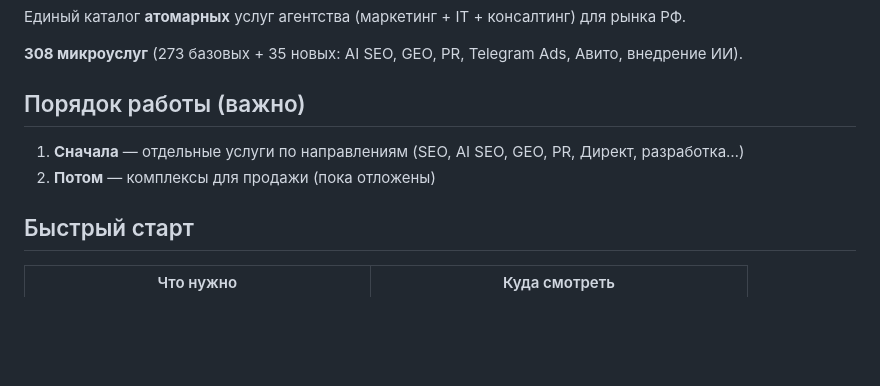
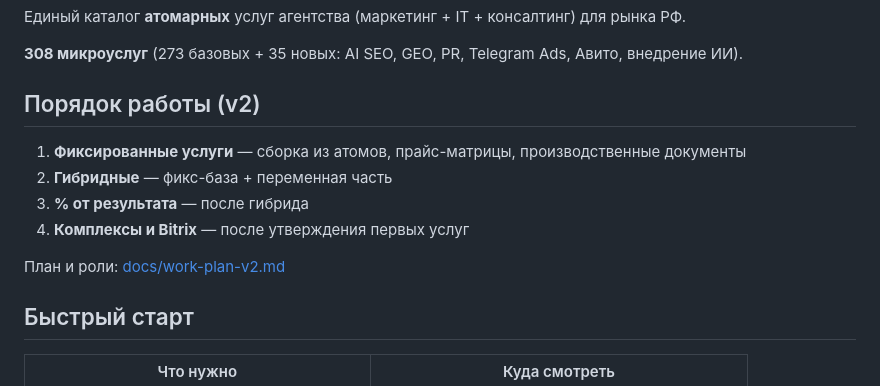
Before and after one commit to AliVertnd/Testsite, a Markdown page: README.md, the part around the change. Rendered like a GitHub page; blank space fills up the shorter version.

Commit message:
docs: план работ v2 — фикс → гибрид → %, роли, Bitrix
Co-authored-by: AliVertnd <AliVertnd@users.noreply.github.com>

```diff
--- a/README.md
+++ b/README.md
@@ -4,10 +4,14 @@
 
 **308 микроуслуг** (273 базовых + 35 новых: AI SEO, GEO, PR, Telegram Ads, Авито, внедрение ИИ).
 
-## Порядок работы (важно)
+## Порядок работы (v2)
 
-1. **Сначала** — отдельные услуги по направлениям (SEO, AI SEO, GEO, PR, Директ, разработка…)
-2. **Потом** — комплексы для продажи (пока отложены)
+1. **Фиксированные услуги** — сборка из атомов, прайс-матрицы, производственные документы
+2. **Гибридные** — фикс-база + переменная часть
+3. **% от результата** — после гибрида
+4. **Комплексы и Bitrix** — после утверждения первых услуг
+
+План и роли: [docs/work-plan-v2.md](docs/work-plan-v2.md)
 
 ## Быстрый старт
 
```
Also changed, not shown: docs/work-plan-v2.md (added, +151 -0 lines).
